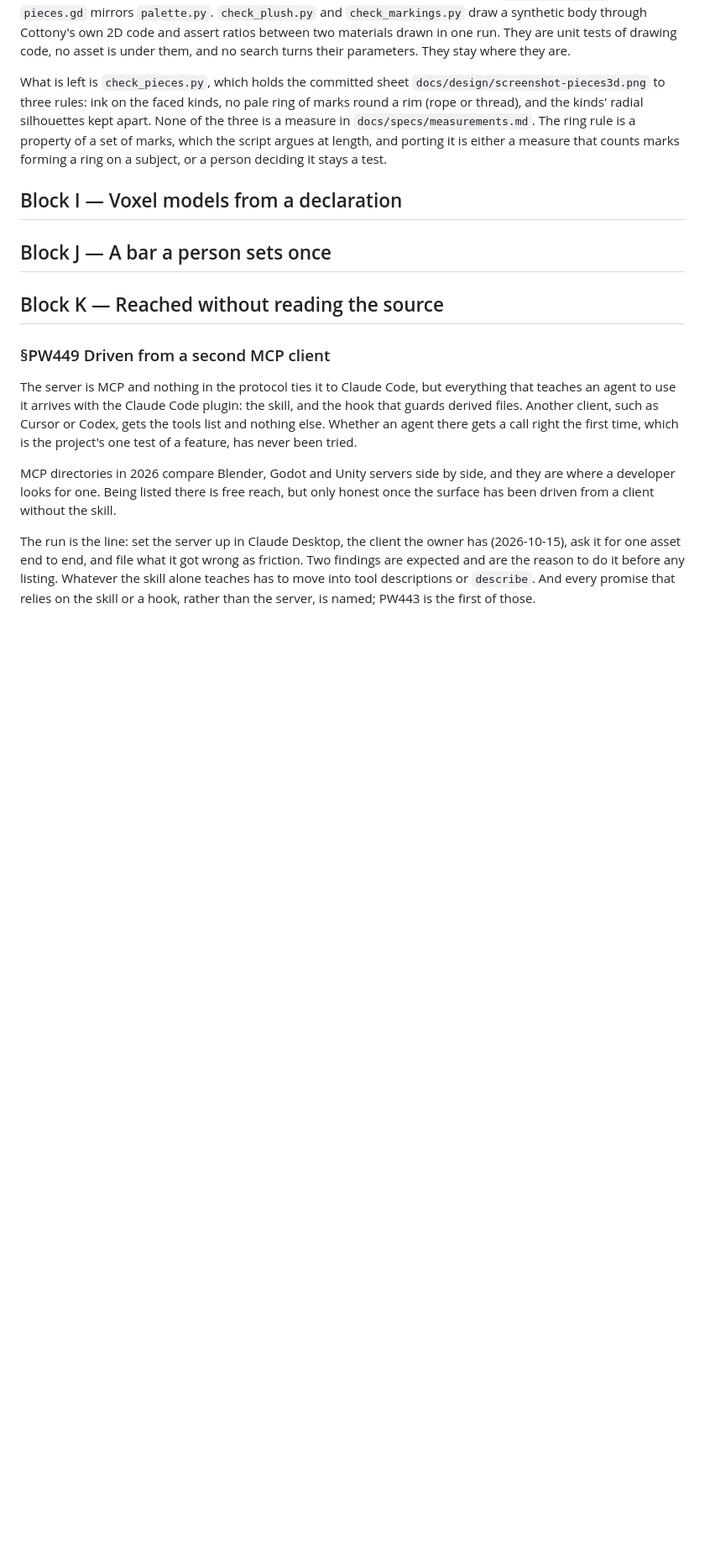
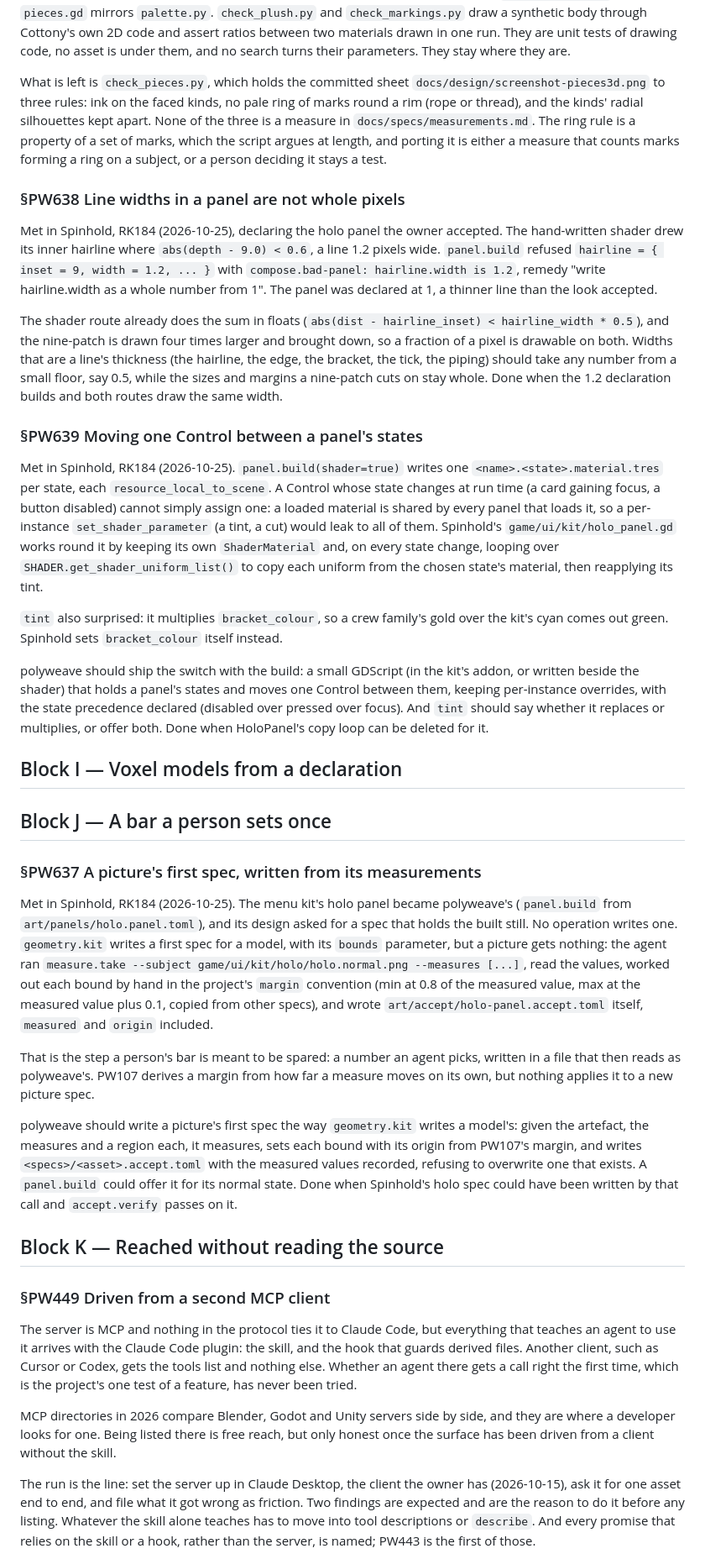
Before and after one commit to alegauss/polyweave, a Markdown page: docs/IMPROVEMENTS.md, the part around the change. Shown at 84% size. GitHub-like rendering; blank space fills up the shorter version.

Commit message:
docs(roadmap): file a picture first spec, fractional panel widths and the panel state switch (PW637, PW638, PW639)
- docs: update IMPROVEMENTS.md to document specifications for panel widths and control state switching.
- docs: add details on the need for whole pixel widths in panel designs to avoid rendering issues.
- docs: clarify the process for managing shader materials when switching control states to prevent shared material conflicts.
- docs: record the necessity for a mechanism to automatically generate a picture's first acceptance specification based on measurements.

```diff
--- a/docs/IMPROVEMENTS.md
+++ b/docs/IMPROVEMENTS.md
@@ -100,9 +100,66 @@ a property of a set of marks, which the script argues at length, and porting it
 either a measure that counts marks forming a ring on a subject, or a person deciding it
 stays a test.
 
+### §PW638 Line widths in a panel are not whole pixels
+
+Met in Spinhold, RK184 (2026-10-25), declaring the holo panel the owner accepted. The
+hand-written shader drew its inner hairline where `abs(depth - 9.0) < 0.6`, a line 1.2
+pixels wide. `panel.build` refused `hairline = { inset = 9, width = 1.2, ... }` with
+`compose.bad-panel: hairline.width is 1.2`, remedy "write hairline.width as a whole
+number from 1". The panel was declared at 1, a thinner line than the look accepted.
+
+The shader route already does the sum in floats (`abs(dist - hairline_inset) <
+hairline_width * 0.5`), and the nine-patch is drawn four times larger and brought down,
+so a fraction of a pixel is drawable on both. Widths that are a line's thickness (the
+hairline, the edge, the bracket, the tick, the piping) should take any number from a
+small floor, say 0.5, while the sizes and margins a nine-patch cuts on stay whole. Done
+when the 1.2 declaration builds and both routes draw the same width.
+
+### §PW639 Moving one Control between a panel's states
+
+Met in Spinhold, RK184 (2026-10-25). `panel.build(shader=true)` writes one
+`<name>.<state>.material.tres` per state, each `resource_local_to_scene`. A Control
+whose state changes at run time (a card gaining focus, a button disabled) cannot simply
+assign one: a loaded material is shared by every panel that loads it, so a per-instance
+`set_shader_parameter` (a tint, a cut) would leak to all of them. Spinhold's
+`game/ui/kit/holo_panel.gd` works round it by keeping its own `ShaderMaterial` and, on
+every state change, looping over `SHADER.get_shader_uniform_list()` to copy each uniform
+from the chosen state's material, then reapplying its tint.
+
+`tint` also surprised: it multiplies `bracket_colour`, so a crew family's gold over the
+kit's cyan comes out green. Spinhold sets `bracket_colour` itself instead.
+
+polyweave should ship the switch with the build: a small GDScript (in the kit's addon,
+or written beside the shader) that holds a panel's states and moves one Control between
+them, keeping per-instance overrides, with the state precedence declared (disabled over
+pressed over focus). And `tint` should say whether it replaces or multiplies, or offer
+both. Done when HoloPanel's copy loop can be deleted for it.
+
 ## Block I — Voxel models from a declaration
 
 ## Block J — A bar a person sets once
+
+### §PW637 A picture's first spec, written from its measurements
+
+Met in Spinhold, RK184 (2026-10-25). The menu kit's holo panel became polyweave's
+(`panel.build` from `art/panels/holo.panel.toml`), and its design asked for a spec that
+holds the built still. No operation writes one. `geometry.kit` writes a first spec for a
+model, with its `bounds` parameter, but a picture gets nothing: the agent ran
+`measure.take --subject game/ui/kit/holo/holo.normal.png --measures [...]`, read the
+values, worked out each bound by hand in the project's `margin` convention (min at 0.8
+of the measured value, max at the measured value plus 0.1, copied from other specs), and
+wrote `art/accept/holo-panel.accept.toml` itself, `measured` and `origin` included.
+
+That is the step a person's bar is meant to be spared: a number an agent picks, written
+in a file that then reads as polyweave's. PW107 derives a margin from how far a measure
+moves on its own, but nothing applies it to a new picture spec.
+
+polyweave should write a picture's first spec the way `geometry.kit` writes a model's:
+given the artefact, the measures and a region each, it measures, sets each bound with
+its origin from PW107's margin, and writes `<specs>/<asset>.accept.toml` with the
+measured values recorded, refusing to overwrite one that exists. A `panel.build` could
+offer it for its normal state. Done when Spinhold's holo spec could have been written by
+that call and `accept.verify` passes on it.
 
 ## Block K — Reached without reading the source
 
```
Also changed, not shown: docs/ROADMAP.md (+5 -0 lines).
